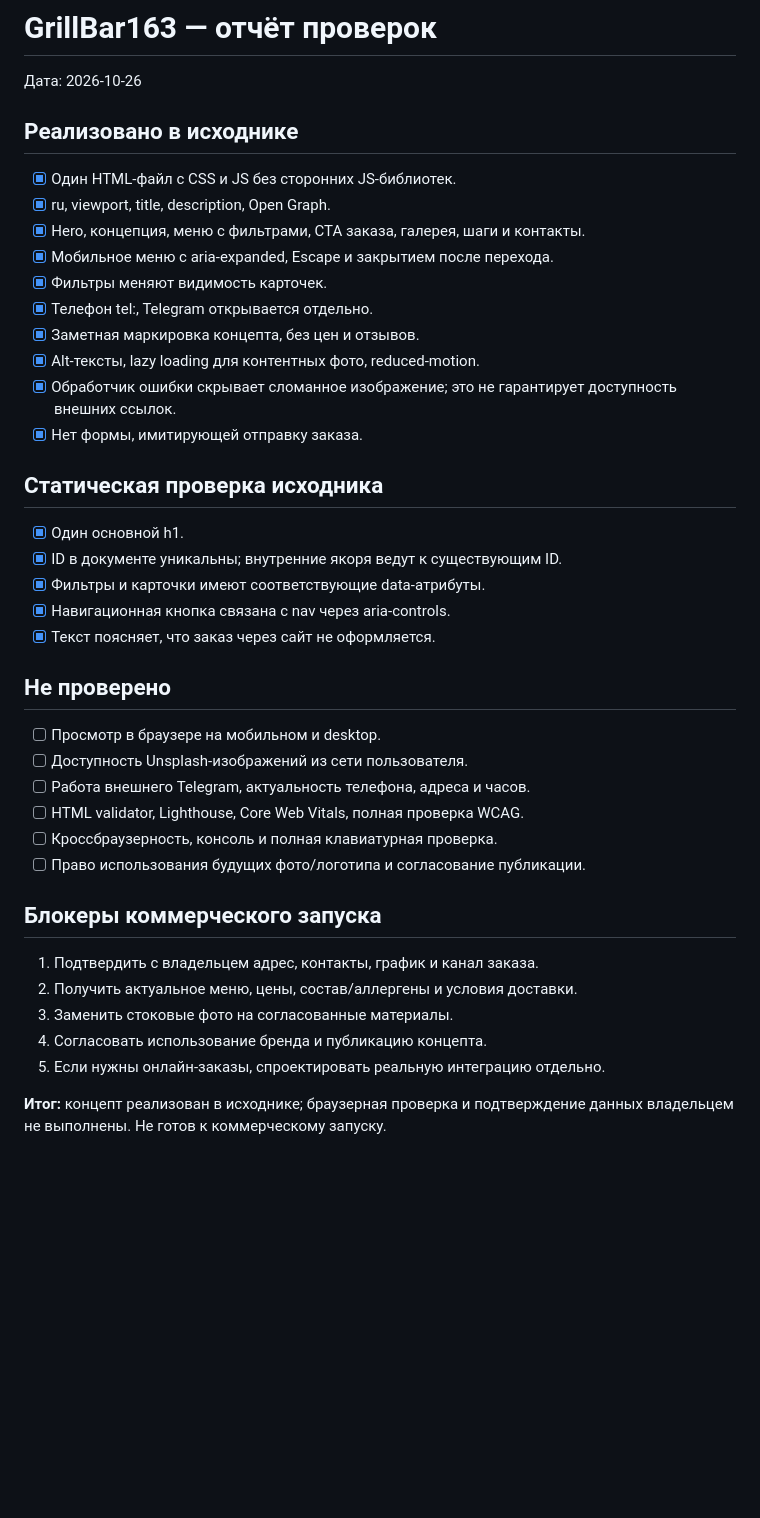
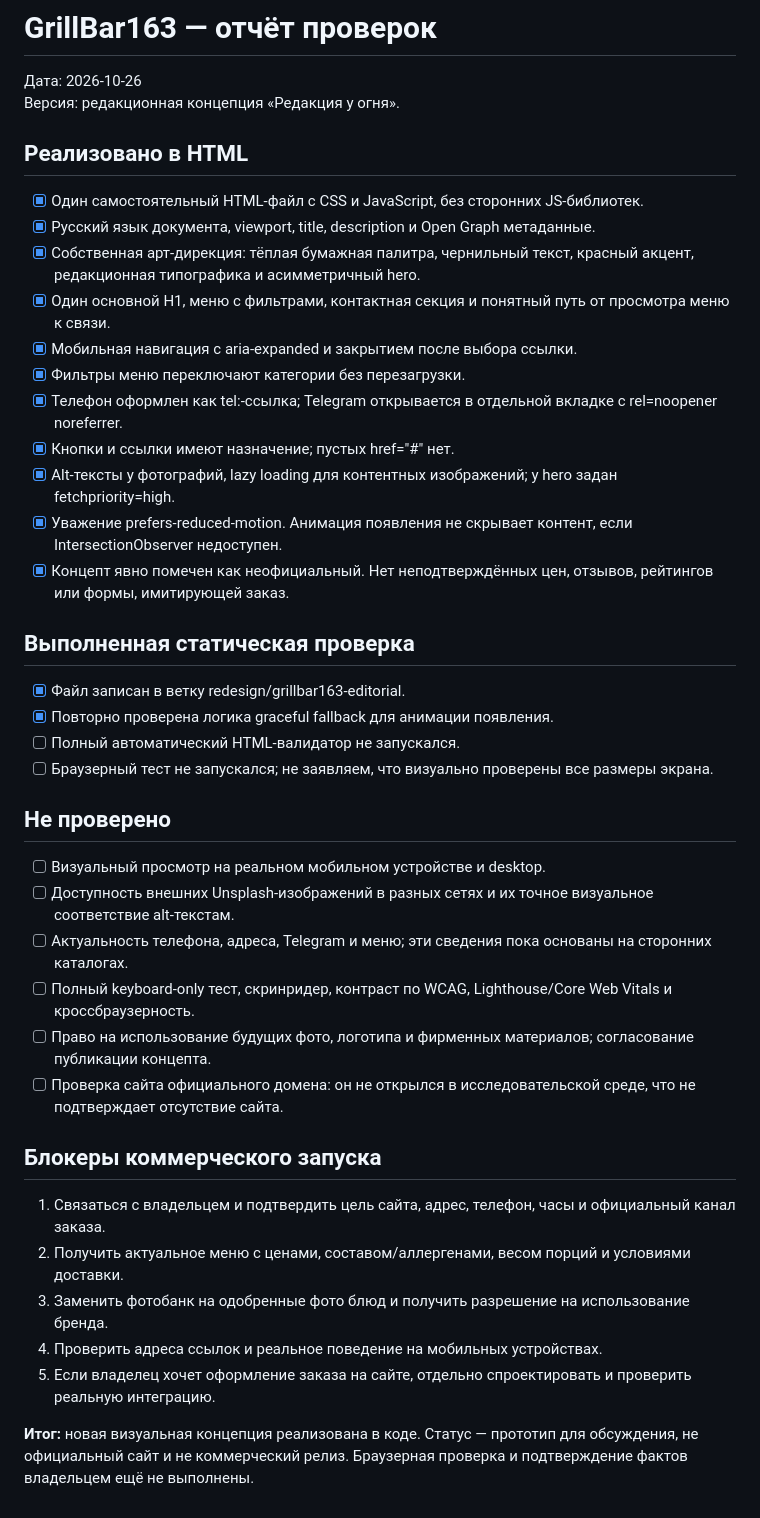
Before and after one commit to dropgogy-cmyk/website-projects, a Markdown page: demos/grillbar163/QA-REPORT.md, the part around the change. Rendered like a GitHub page; blank space fills up the shorter version.

Commit message:
Update QA report for editorial redesign

```diff
--- a/demos/grillbar163/QA-REPORT.md
+++ b/demos/grillbar163/QA-REPORT.md
@@ -1,39 +1,44 @@
 # GrillBar163 — отчёт проверок
 
 Дата: 2026-10-26
+Версия: редакционная концепция «Редакция у огня».
 
-## Реализовано в исходнике
-- [x] Один HTML-файл с CSS и JS без сторонних JS-библиотек.
-- [x] ru, viewport, title, description, Open Graph.
-- [x] Hero, концепция, меню с фильтрами, CTA заказа, галерея, шаги и контакты.
-- [x] Мобильное меню с aria-expanded, Escape и закрытием после перехода.
-- [x] Фильтры меняют видимость карточек.
-- [x] Телефон tel:, Telegram открывается отдельно.
-- [x] Заметная маркировка концепта, без цен и отзывов.
-- [x] Alt-тексты, lazy loading для контентных фото, reduced-motion.
-- [x] Обработчик ошибки скрывает сломанное изображение; это не гарантирует доступность внешних ссылок.
-- [x] Нет формы, имитирующей отправку заказа.
+## Реализовано в HTML
 
-## Статическая проверка исходника
-- [x] Один основной h1.
-- [x] ID в документе уникальны; внутренние якоря ведут к существующим ID.
-- [x] Фильтры и карточки имеют соответствующие data-атрибуты.
-- [x] Навигационная кнопка связана с nav через aria-controls.
-- [x] Текст поясняет, что заказ через сайт не оформляется.
+- [x] Один самостоятельный HTML-файл с CSS и JavaScript, без сторонних JS-библиотек.
+- [x] Русский язык документа, viewport, title, description и Open Graph метаданные.
+- [x] Собственная арт-дирекция: тёплая бумажная палитра, чернильный текст, красный акцент, редакционная типографика и асимметричный hero.
+- [x] Один основной H1, меню с фильтрами, контактная секция и понятный путь от просмотра меню к связи.
+- [x] Мобильная навигация с aria-expanded и закрытием после выбора ссылки.
+- [x] Фильтры меню переключают категории без перезагрузки.
+- [x] Телефон оформлен как tel:-ссылка; Telegram открывается в отдельной вкладке с rel=noopener noreferrer.
+- [x] Кнопки и ссылки имеют назначение; пустых href="#" нет.
+- [x] Alt-тексты у фотографий, lazy loading для контентных изображений; у hero задан fetchpriority=high.
+- [x] Уважение prefers-reduced-motion. Анимация появления не скрывает контент, если IntersectionObserver недоступен.
+- [x] Концепт явно помечен как неофициальный. Нет неподтверждённых цен, отзывов, рейтингов или формы, имитирующей заказ.
+
+## Выполненная статическая проверка
+
+- [x] Файл записан в ветку redesign/grillbar163-editorial.
+- [x] Повторно проверена логика graceful fallback для анимации появления.
+- [ ] Полный автоматический HTML-валидатор не запускался.
+- [ ] Браузерный тест не запускался; не заявляем, что визуально проверены все размеры экрана.
 
 ## Не проверено
-- [ ] Просмотр в браузере на мобильном и desktop.
-- [ ] Доступность Unsplash-изображений из сети пользователя.
-- [ ] Работа внешнего Telegram, актуальность телефона, адреса и часов.
-- [ ] HTML validator, Lighthouse, Core Web Vitals, полная проверка WCAG.
-- [ ] Кроссбраузерность, консоль и полная клавиатурная проверка.
-- [ ] Право использования будущих фото/логотипа и согласование публикации.
+
+- [ ] Визуальный просмотр на реальном мобильном устройстве и desktop.
+- [ ] Доступность внешних Unsplash-изображений в разных сетях и их точное визуальное соответствие alt-текстам.
+- [ ] Актуальность телефона, адреса, Telegram и меню; эти сведения пока основаны на сторонних каталогах.
+- [ ] Полный keyboard-only тест, скринридер, контраст по WCAG, Lighthouse/Core Web Vitals и кроссбраузерность.
+- [ ] Право на использование будущих фото, логотипа и фирменных материалов; согласование публикации концепта.
+- [ ] Проверка сайта официального домена: он не открылся в исследовательской среде, что не подтверждает отсутствие сайта.
 
 ## Блокеры коммерческого запуска
-1. Подтвердить с владельцем адрес, контакты, график и канал заказа.
-2. Получить актуальное меню, цены, состав/аллергены и условия доставки.
-3. Заменить стоковые фото на согласованные материалы.
-4. Согласовать использование бренда и публикацию концепта.
-5. Если нужны онлайн-заказы, спроектировать реальную интеграцию отдельно.
 
-**Итог:** концепт реализован в исходнике; браузерная проверка и подтверждение данных владельцем не выполнены. Не готов к коммерческому запуску.
+1. Связаться с владельцем и подтвердить цель сайта, адрес, телефон, часы и официальный канал заказа.
+2. Получить актуальное меню с ценами, составом/аллергенами, весом порций и условиями доставки.
+3. Заменить фотобанк на одобренные фото блюд и получить разрешение на использование бренда.
+4. Проверить адреса ссылок и реальное поведение на мобильных устройствах.
+5. Если владелец хочет оформление заказа на сайте, отдельно спроектировать и проверить реальную интеграцию.
+
+**Итог:** новая визуальная концепция реализована в коде. Статус — прототип для обсуждения, не официальный сайт и не коммерческий релиз. Браузерная проверка и подтверждение фактов владельцем ещё не выполнены.
```
